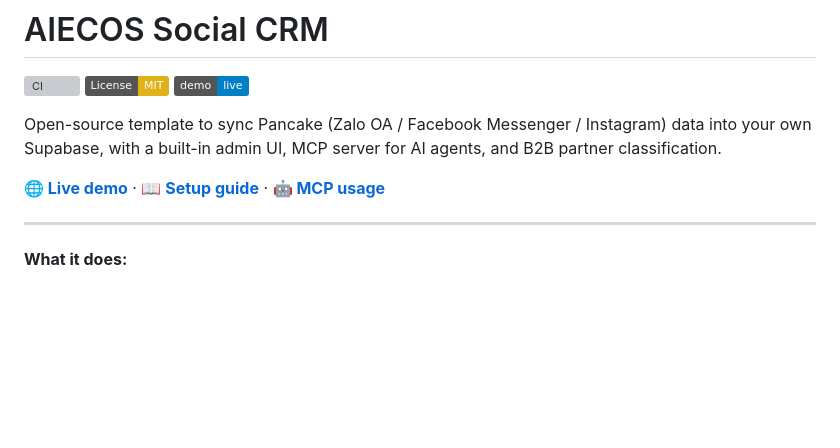
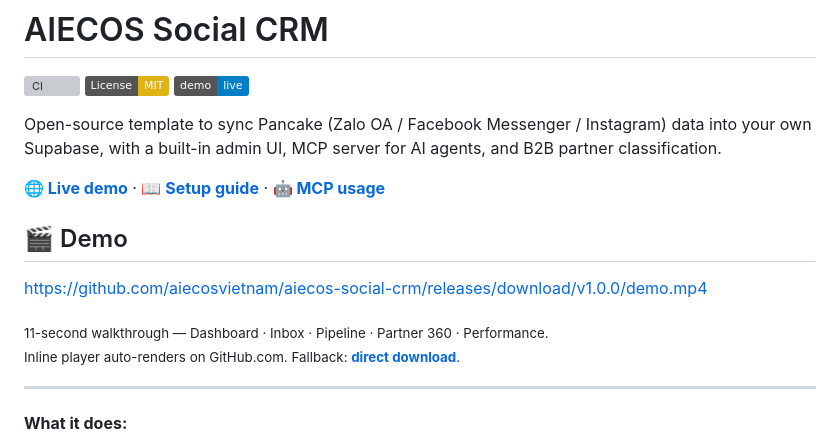
Before and after one commit to aiecosvietnam/aiecos-social-crm, a Markdown page: README.md, the part around the change. GitHub-like rendering; badges without logos; blank space fills up the shorter version; grey boxes are pictures that could not be loaded.

Commit message:
Embed demo video from v1.0.0 release asset

```diff
--- a/README.md
+++ b/README.md
@@ -7,6 +7,13 @@
 Open-source template to sync Pancake (Zalo OA / Facebook Messenger / Instagram) data into your own Supabase, with a built-in admin UI, MCP server for AI agents, and B2B partner classification.
 
 **🌐 [Live demo](https://aiecosvietnam.github.io/aiecos-social-crm/)** · **📖 [Setup guide](SETUP.md)** · **🤖 [MCP usage](docs/MCP_USAGE.md)**
+
+## 🎬 Demo
+
+https://github.com/aiecosvietnam/aiecos-social-crm/releases/download/v1.0.0/demo.mp4
+
+<sub>11-second walkthrough — Dashboard · Inbox · Pipeline · Partner 360 · Performance. <br>
+Inline player auto-renders on GitHub.com. Fallback: **[direct download](https://github.com/aiecosvietnam/aiecos-social-crm/releases/download/v1.0.0/demo.mp4)**.</sub>
 
 ---
 
```
